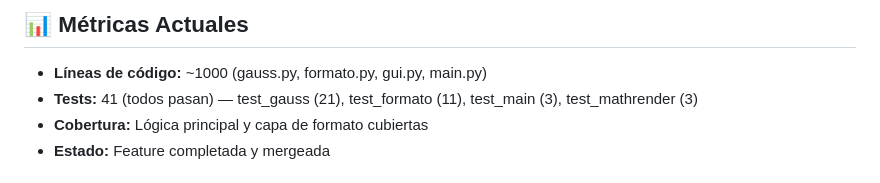
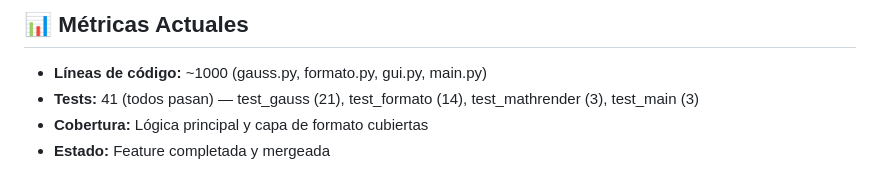
Before and after one commit to acr301/alg-lineal-I, a Markdown page: AGENTS.md, the part around the change. GitHub-like rendering.

```diff
--- a/AGENTS.md
+++ b/AGENTS.md
@@ -182,7 +182,7 @@ solución vectorial), navegable **sin ratón**: Enter avanza, Esc retrocede,
 ## 📊 Métricas Actuales
 
 - **Líneas de código:** ~1000 (gauss.py, formato.py, gui.py, main.py)
-- **Tests:** 41 (todos pasan) — test_gauss (21), test_formato (11), test_main (3), test_mathrender (3)
+- **Tests:** 41 (todos pasan) — test_gauss (21), test_formato (14), test_mathrender (3), test_main (3)
 - **Cobertura:** Lógica principal y capa de formato cubiertas
 - **Estado:** Feature completada y mergeada
 
```
Also changed, not shown: README.md (+7 -5 lines).
